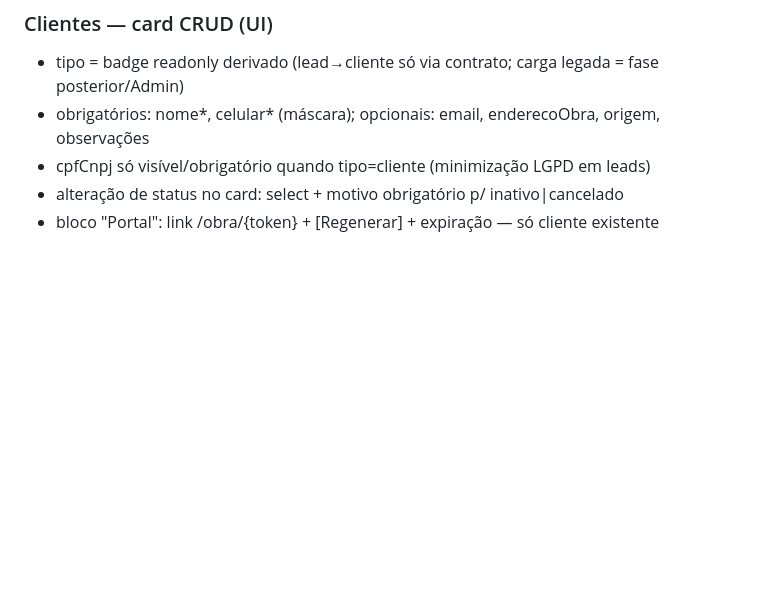
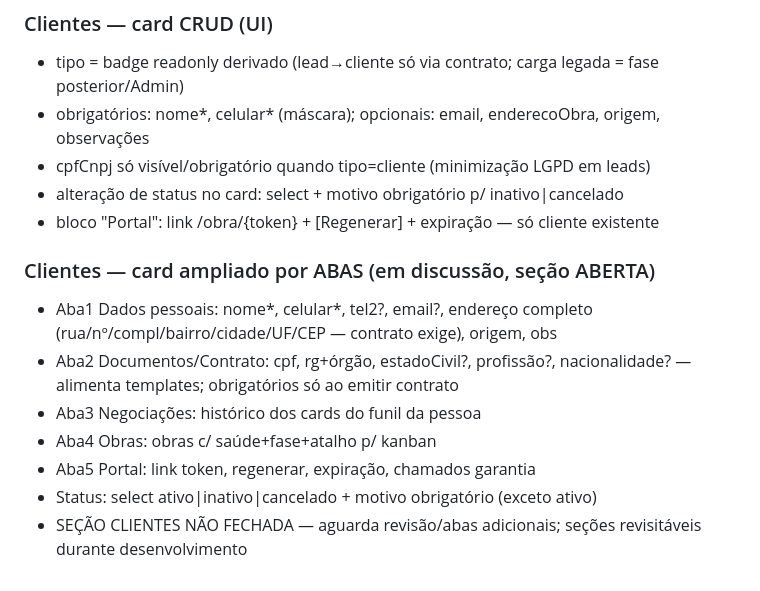
Before and after one commit to guelfi/HakoInteriores, a Markdown page: SPEC-BACKEND.md, the part around the change. Rendered like a GitHub page; blank space fills up the shorter version.

Commit message:
spec: card de clientes por abas — dados, documentos p/ contrato, negociações, obras, portal

```diff
--- a/SPEC-BACKEND.md
+++ b/SPEC-BACKEND.md
@@ -210,3 +210,12 @@ Card = `Negociacao`, nunca a pessoa diretamente. Uma pessoa pode ter N negociaç
 - cpfCnpj só visível/obrigatório quando tipo=cliente (minimização LGPD em leads)
 - alteração de status no card: select + motivo obrigatório p/ inativo|cancelado
 - bloco "Portal": link /obra/{token} + [Regenerar] + expiração — só cliente existente
+
+### Clientes — card ampliado por ABAS (em discussão, seção ABERTA)
+- Aba1 Dados pessoais: nome*, celular*, tel2?, email?, endereço completo (rua/nº/compl/bairro/cidade/UF/CEP — contrato exige), origem, obs
+- Aba2 Documentos/Contrato: cpf, rg+órgão, estadoCivil?, profissão?, nacionalidade? — alimenta templates; obrigatórios só ao emitir contrato
+- Aba3 Negociações: histórico dos cards do funil da pessoa
+- Aba4 Obras: obras c/ saúde+fase+atalho p/ kanban
+- Aba5 Portal: link token, regenerar, expiração, chamados garantia
+- Status: select ativo|inativo|cancelado + motivo obrigatório (exceto ativo)
+- SEÇÃO CLIENTES NÃO FECHADA — aguarda revisão/abas adicionais; seções revisitáveis durante desenvolvimento
```
